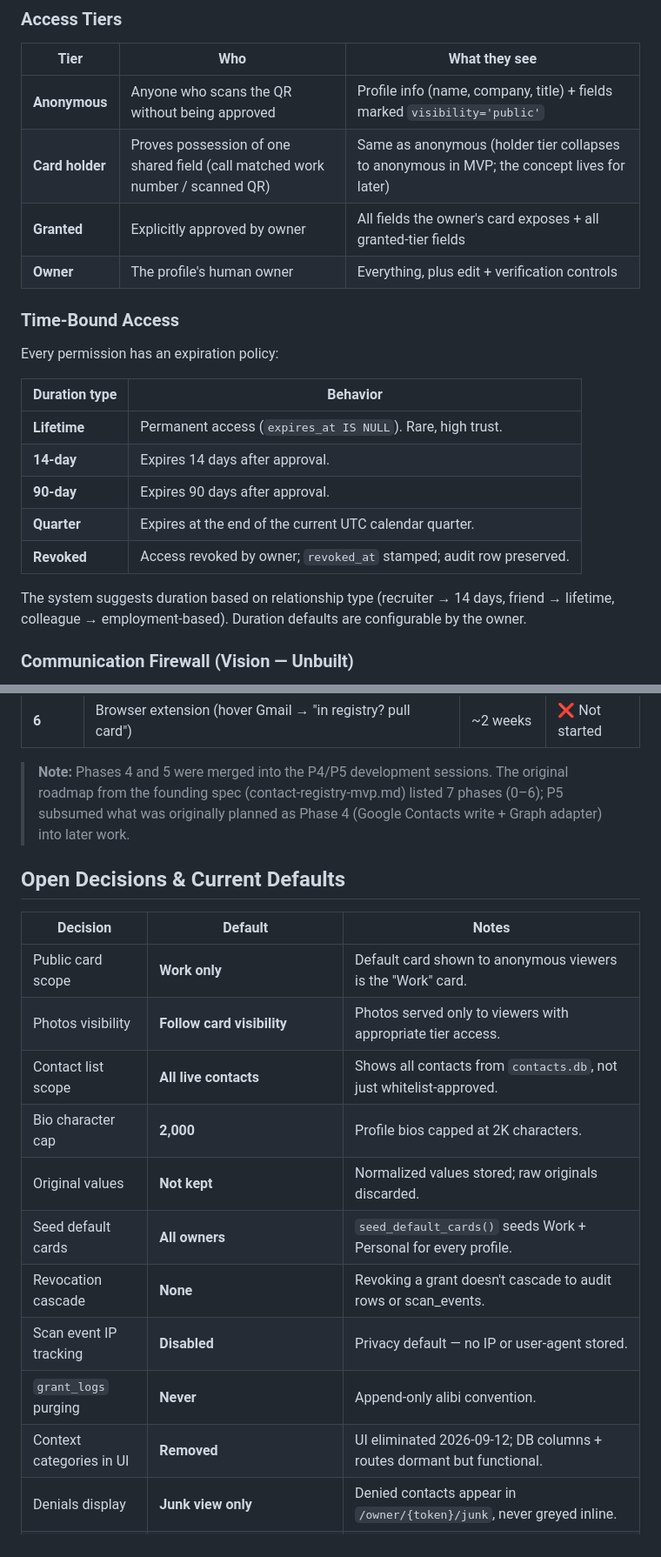
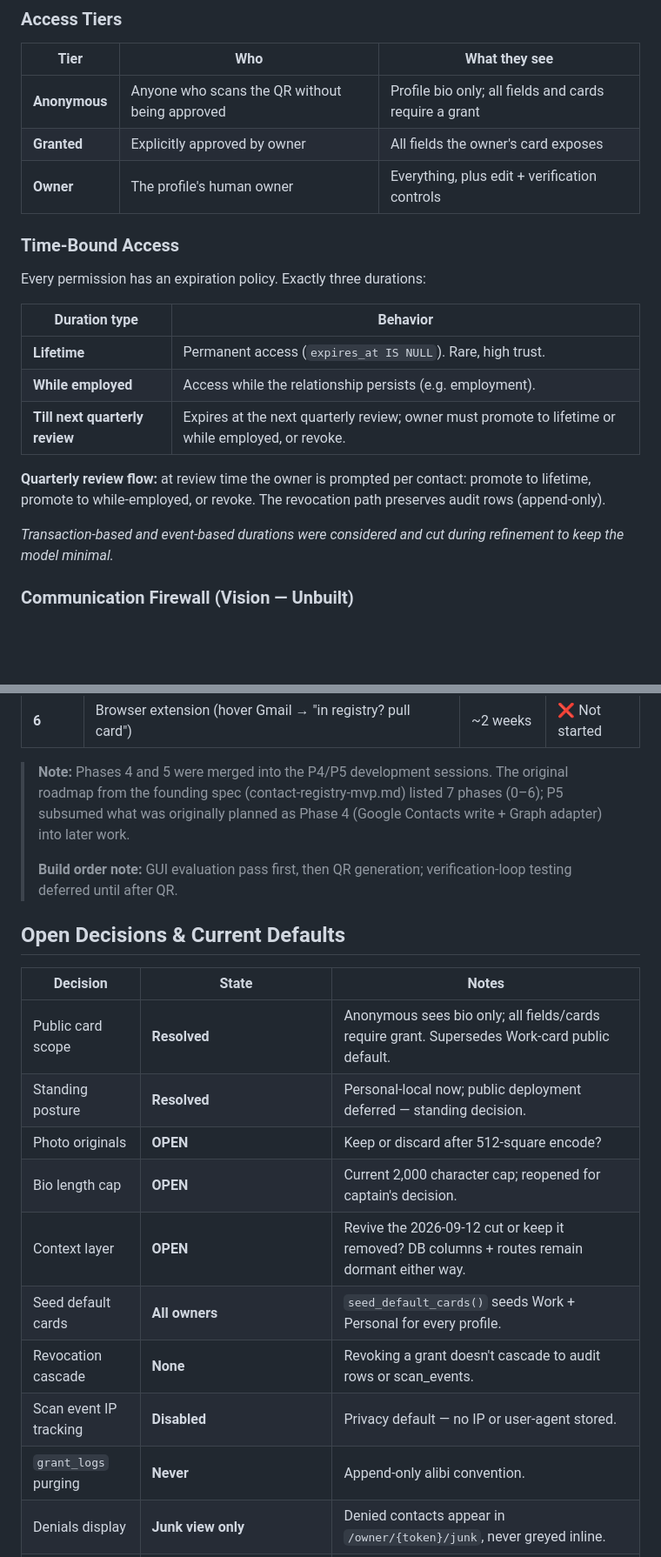
Before and after one commit to jasonlnheath/relmgr, a Markdown page: SPEC.md, 2 parts joined by grey strips. Shown at 87% size. Rendered like a GitHub page; blank space fills up the shorter version.

```diff
--- a/SPEC.md
+++ b/SPEC.md
@@ -60,24 +60,23 @@ QR              — profile URL only, never baked-in vCard data
 
 | Tier | Who | What they see |
 |---|---|---|
-| **Anonymous** | Anyone who scans the QR without being approved | Profile info (name, company, title) + fields marked `visibility='public'` |
-| **Card holder** | Proves possession of one shared field (call matched work number / scanned QR) | Same as anonymous (holder tier collapses to anonymous in MVP; the concept lives for later) |
-| **Granted** | Explicitly approved by owner | All fields the owner's card exposes + all granted-tier fields |
+| **Anonymous** | Anyone who scans the QR without being approved | Profile bio only; all fields and cards require a grant |
+| **Granted** | Explicitly approved by owner | All fields the owner's card exposes |
 | **Owner** | The profile's human owner | Everything, plus edit + verification controls |
 
 ### Time-Bound Access
 
-Every permission has an expiration policy:
+Every permission has an expiration policy. Exactly three durations:
 
 | Duration type | Behavior |
 |---|---|
 | **Lifetime** | Permanent access (`expires_at IS NULL`). Rare, high trust. |
-| **14-day** | Expires 14 days after approval. |
-| **90-day** | Expires 90 days after approval. |
-| **Quarter** | Expires at the end of the current UTC calendar quarter. |
-| **Revoked** | Access revoked by owner; `revoked_at` stamped; audit row preserved. |
+| **While employed** | Access while the relationship persists (e.g. employment). |
+| **Till next quarterly review** | Expires at the next quarterly review; owner must promote to lifetime or while employed, or revoke. |
 
-The system suggests duration based on relationship type (recruiter → 14 days, friend → lifetime, colleague → employment-based). Duration defaults are configurable by the owner.
+**Quarterly review flow:** at review time the owner is prompted per contact: promote to lifetime, promote to while-employed, or revoke. The revocation path preserves audit rows (append-only).
+
+*Transaction-based and event-based durations were considered and cut during refinement to keep the model minimal.*
 
 ### Communication Firewall (Vision — Unbuilt)
 
@@ -181,21 +199,22 @@ The following rulings were established during development and are preserved as b
 | **6** | Browser extension (hover Gmail → "in registry? pull card") | ~2 weeks | ❌ Not started |
 
 > **Note:** Phases 4 and 5 were merged into the P4/P5 development sessions. The original roadmap from the founding spec (contact-registry-mvp.md) listed 7 phases (0–6); P5 subsumed what was originally planned as Phase 4 (Google Contacts write + Graph adapter) into later work.
+>
+> **Build order note:** GUI evaluation pass first, then QR generation; verification-loop testing deferred until after QR.
 
 ## Open Decisions & Current Defaults
 
-| Decision | Default | Notes |
+| Decision | State | Notes |
 |---|---|---|
-| Public card scope | **Work only** | Default card shown to anonymous viewers is the "Work" card. |
-| Photos visibility | **Follow card visibility** | Photos served only to viewers with appropriate tier access. |
-| Contact list scope | **All live contacts** | Shows all contacts from `contacts.db`, not just whitelist-approved. |
-| Bio character cap | **2,000** | Profile bios capped at 2K characters. |
-| Original values | **Not kept** | Normalized values stored; raw originals discarded. |
+| Public card scope | **Resolved** | Anonymous sees bio only; all fields/cards require grant. Supersedes Work-card public default. |
+| Standing posture | **Resolved** | Personal-local now; public deployment deferred — standing decision. |
+| Photo originals | **OPEN** | Keep or discard after 512-square encode? |
+| Bio length cap | **OPEN** | Current 2,000 character cap; reopened for captain's decision. |
+| Context layer | **OPEN** | Revive the 2026-09-12 cut or keep it removed? DB columns + routes remain dormant either way. |
 | Seed default cards | **All owners** | `seed_default_cards()` seeds Work + Personal for every profile. |
 | Revocation cascade | **None** | Revoking a grant doesn't cascade to audit rows or scan_events. |
 | Scan event IP tracking | **Disabled** | Privacy default — no IP or user-agent stored. |
 | `grant_logs` purging | **Never** | Append-only alibi convention. |
-| Context categories in UI | **Removed** | UI eliminated 2026-09-12; DB columns + routes dormant but functional. |
 | Denials display | **Junk view only** | Denied contacts appear in `/owner/{token}/junk`, never greyed inline. |
 | Domain / BASE_URL | `https://whitelist.app` | Placeholder; set via `.env` at deploy time. |
 | Hosting | Render free tier, personal account | Never Walther-branded. |
```
Also changed, not shown: other parts of SPEC.md (+26 -7 lines).
